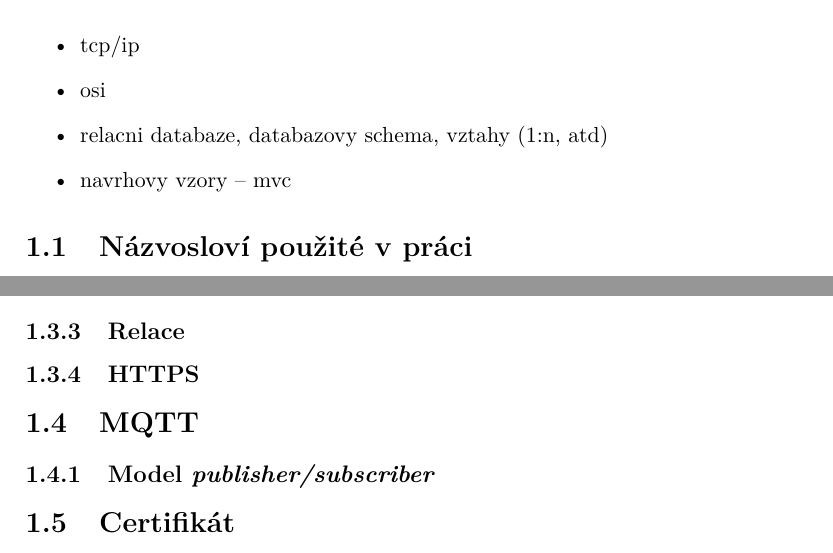
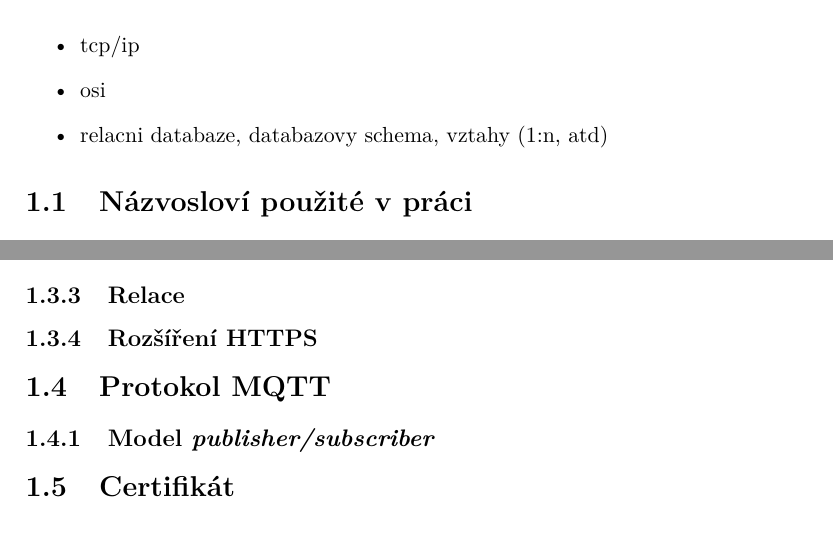
Before and after one commit to ggljzr/mi-dip, a LaTeX thesis (DP_Cervenka_Ondrej_2018.tex, which reads chapters/teorie.tex): two parts of pages 19 and 21 of 89, joined at a grey line, cut so that both start at the same text. Compiled offline with pdfLaTeX.

Commit message:
small changes

```diff
--- a/chapters/teorie.tex
+++ b/chapters/teorie.tex
@@ -4,7 +4,6 @@
     \item tcp/ip
     \item osi
     \item relacni databaze, databazovy schema, vztahy (1:n, atd)
-    \item navrhovy vzory -- mvc
 \end{itemize}
 
 \section{Názvosloví použité v~práci}
@@ -51,9 +50,9 @@ Na požadavek server odpovídá zasláním požadovaných dat (pokud jsou dostup
 
 \subsection{Relace}
 
-\subsection{HTTPS}
+\subsection{Rozšíření HTTPS}
 
-\section{MQTT}
+\section{Protokol MQTT}
 
 \subsection{Model \textit{publisher/subscriber}}
 
```
